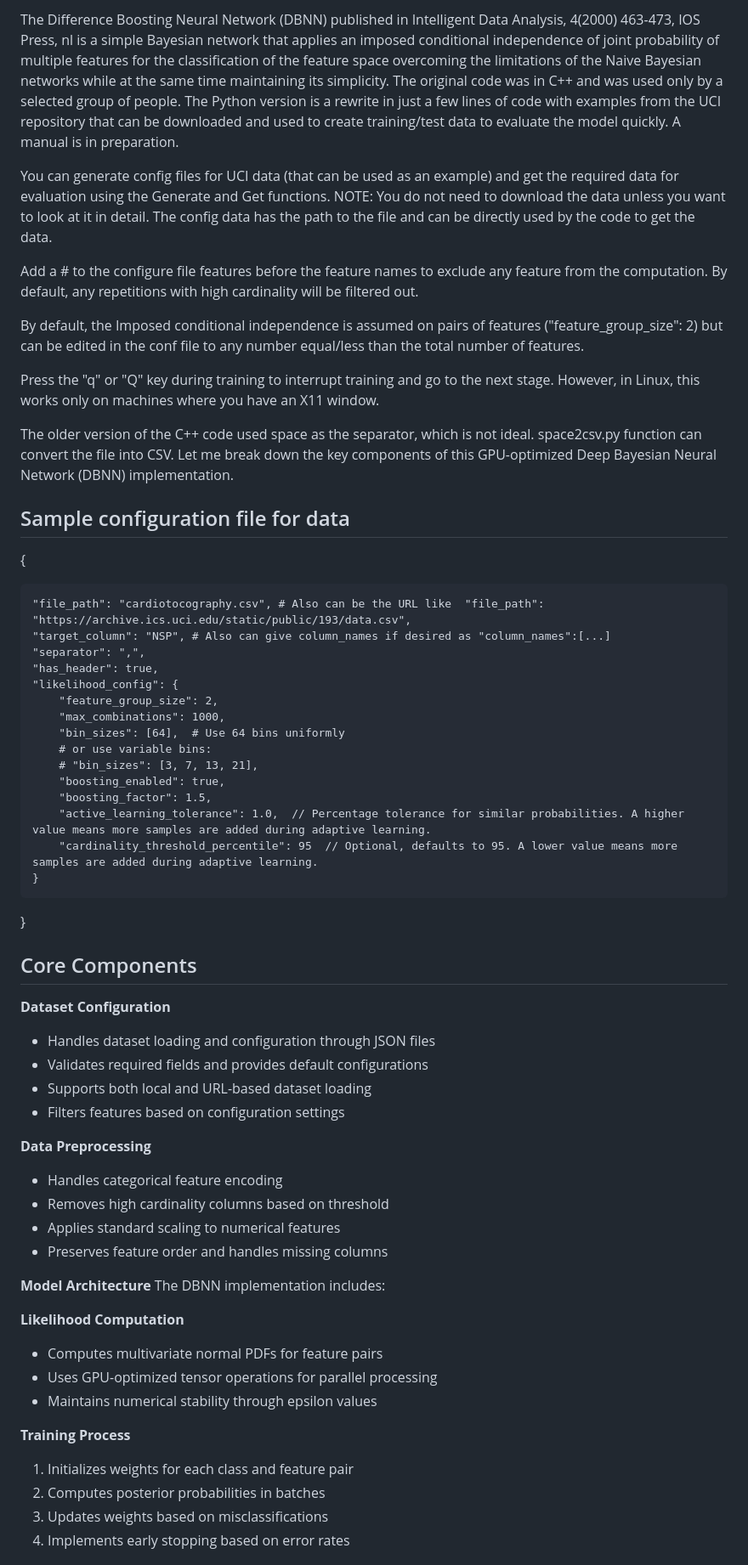
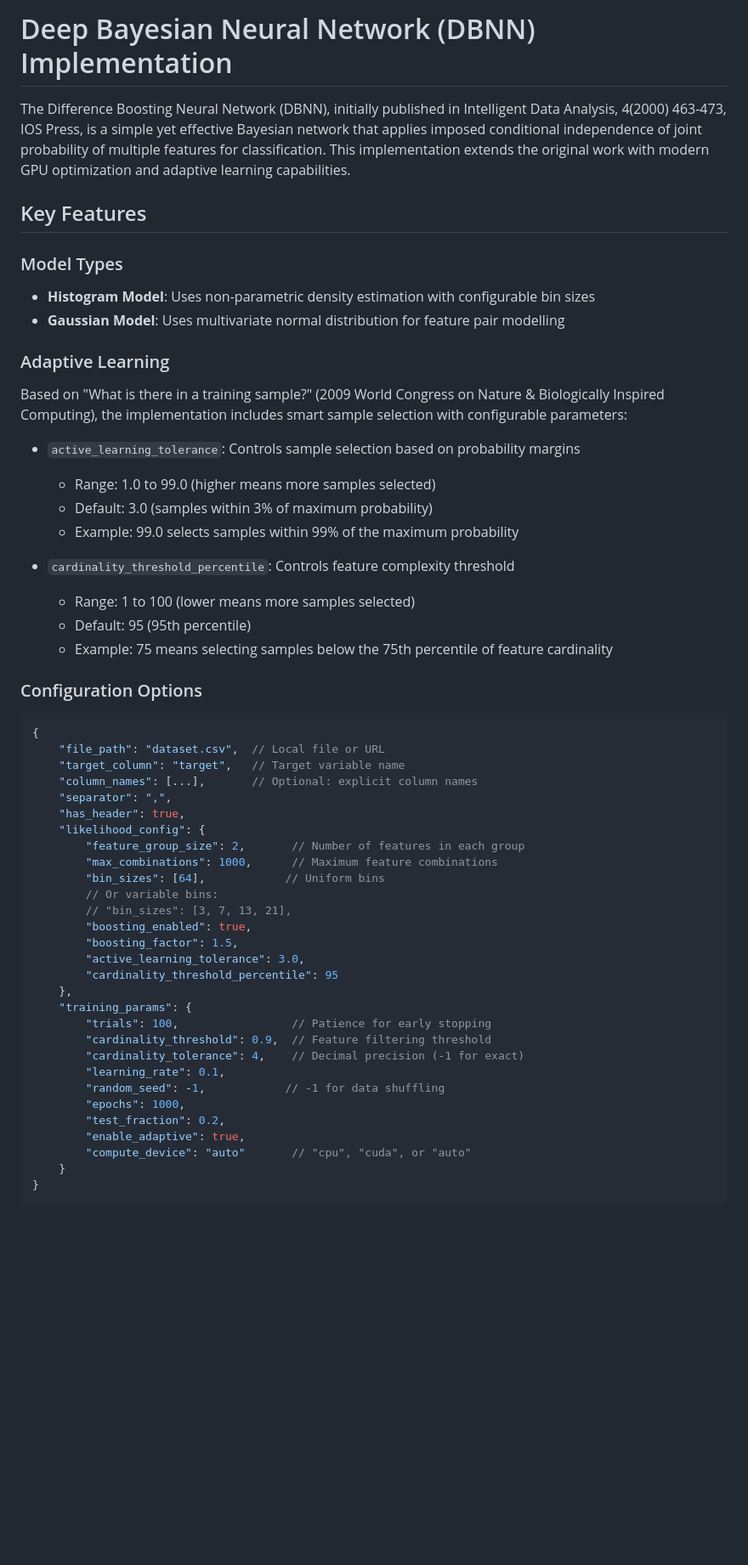
Before and after one commit to sajeethphilip/DBNN_py, a Markdown page: README.md, the part around the change printed below. Shown: that part at 85% size. Rendered like a GitHub page; blank space fills up the shorter version.

````diff
--- a/README.md
+++ b/README.md
@@ -1,64 +1,55 @@
-The Difference Boosting Neural Network (DBNN) published in  Intelligent Data Analysis, 4(2000) 463-473, IOS Press, nl is a simple Bayesian network that applies an imposed conditional independence of joint probability of multiple features
-for the classification of the feature space overcoming the limitations of the Naive Bayesian networks while at the same time maintaining its simplicity. The original code was in C++ and was used only by a selected group of people.
-The Python version is a rewrite in just a few lines of code with examples from the UCI repository that can be downloaded and used to create training/test data to evaluate the model quickly. A manual is in preparation.
+# Deep Bayesian Neural Network (DBNN) Implementation
 
-You can generate config files for UCI data (that can be used as an example) and get the required data for evaluation using the Generate and Get functions. NOTE: You do not need to download the data unless you want to look at it in detail. The config data has the path to the file and can be directly used by the code to get the data.
+The Difference Boosting Neural Network (DBNN), initially published in Intelligent Data Analysis, 4(2000) 463-473, IOS Press, is a simple yet effective Bayesian network that applies imposed conditional independence of joint probability of multiple features for classification. This implementation extends the original work with modern GPU optimization and adaptive learning capabilities.
 
-Add a # to the configure file features before the feature names to exclude any feature from the computation. By default, any repetitions with high cardinality will be filtered out.
+## Key Features
 
-By default, the Imposed conditional independence is assumed on pairs of features ("feature_group_size": 2) but can be edited in the conf file to any number equal/less than the total number of features.
+### Model Types
+- **Histogram Model**: Uses non-parametric density estimation with configurable bin sizes
+- **Gaussian Model**: Uses multivariate normal distribution for feature pair modelling
 
-Press the "q" or "Q" key during training to interrupt training and go to the next stage. However, in Linux, this works only on machines where you have an X11 window.
+### Adaptive Learning
+Based on "What is there in a training sample?" (2009 World Congress on Nature & Biologically Inspired Computing), the implementation includes smart sample selection with configurable parameters:
 
-The older version of the C++ code used space as the separator, which is not ideal. space2csv.py function can convert the file into CSV.
-Let me break down the key components of this GPU-optimized Deep Bayesian Neural Network (DBNN) implementation.
-## Sample configuration file for data
+- `active_learning_tolerance`: Controls sample selection based on probability margins
+  - Range: 1.0 to 99.0 (higher means more samples selected)
+  - Default: 3.0 (samples within 3% of maximum probability)
+  - Example: 99.0 selects samples within 99% of the maximum probability
 
+- `cardinality_threshold_percentile`: Controls feature complexity threshold
+  - Range: 1 to 100 (lower means more samples selected)
+  - Default: 95 (95th percentile)
+  - Example: 75 means selecting samples below the 75th percentile of feature cardinality
+
+### Configuration Options
+
+```json
 {
-
-    "file_path": "cardiotocography.csv", # Also can be the URL like  "file_path": "https://archive.ics.uci.edu/static/public/193/data.csv",
-    "target_column": "NSP", # Also can give column_names if desired as "column_names":[...]
+    "file_path": "dataset.csv",  // Local file or URL
+    "target_column": "target",   // Target variable name
+    "column_names": [...],       // Optional: explicit column names
     "separator": ",",
     "has_header": true,
     "likelihood_config": {
-        "feature_group_size": 2,
-        "max_combinations": 1000,
-        "bin_sizes": [64],  # Use 64 bins uniformly
-        # or use variable bins:
-        # "bin_sizes": [3, 7, 13, 21],
+        "feature_group_size": 2,       // Number of features in each group
+        "max_combinations": 1000,      // Maximum feature combinations
+        "bin_sizes": [64],            // Uniform bins
+        // Or variable bins:
+        // "bin_sizes": [3, 7, 13, 21],
         "boosting_enabled": true,
         "boosting_factor": 1.5,
-        "active_learning_tolerance": 1.0,  // Percentage tolerance for similar probabilities. A higher value means more samples are added during adaptive learning.
-        "cardinality_threshold_percentile": 95  // Optional, defaults to 95. A lower value means more samples are added during adaptive learning.
+        "active_learning_tolerance": 3.0,
+        "cardinality_threshold_percentile": 95
+    },
+    "training_params": {
+        "trials": 100,                 // Patience for early stopping
+        "cardinality_threshold": 0.9,  // Feature filtering threshold
+        "cardinality_tolerance": 4,    // Decimal precision (-1 for exact)
+        "learning_rate": 0.1,
+        "random_seed": -1,            // -1 for data shuffling
+        "epochs": 1000,
+        "test_fraction": 0.2,
+        "enable_adaptive": true,
+        "compute_device": "auto"       // "cpu", "cuda", or "auto"
     }
 }
-
-
-## Core Components
-
-**Dataset Configuration**
-- Handles dataset loading and configuration through JSON files
-- Validates required fields and provides default configurations
-- Supports both local and URL-based dataset loading
-- Filters features based on configuration settings
-
-**Data Preprocessing**
-- Handles categorical feature encoding
-- Removes high cardinality columns based on threshold
-- Applies standard scaling to numerical features
-- Preserves feature order and handles missing columns
-
-**Model Architecture**
-The DBNN implementation includes:
-
-**Likelihood Computation**
-- Computes multivariate normal PDFs for feature pairs
-- Uses GPU-optimized tensor operations for parallel processing
-- Maintains numerical stability through epsilon values
-
-**Training Process**
-1. Initializes weights for each class and feature pair
-2. Computes posterior probabilities in batches
-3. Updates weights based on misclassifications
-4. Implements early stopping based on error rates
-
````
Also changed, not shown: other parts of README.md (+75 -86 lines).
